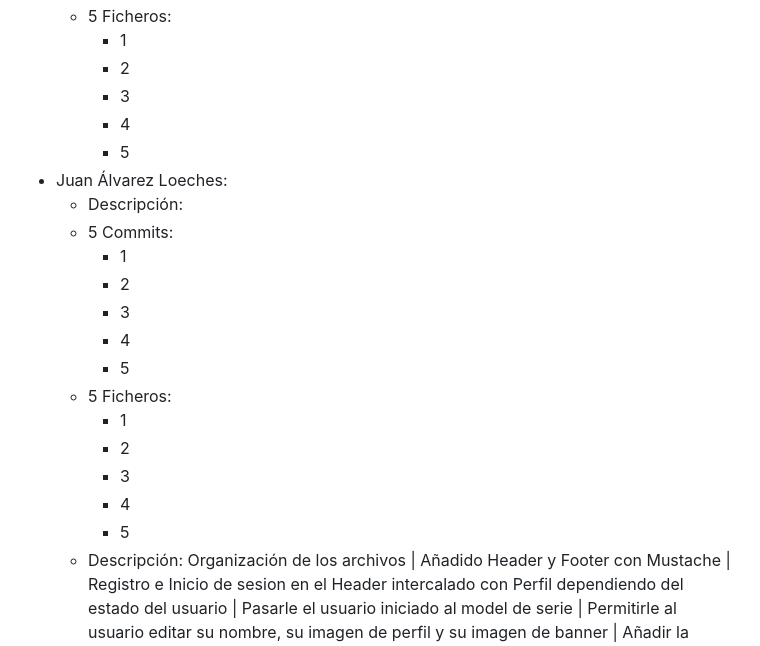
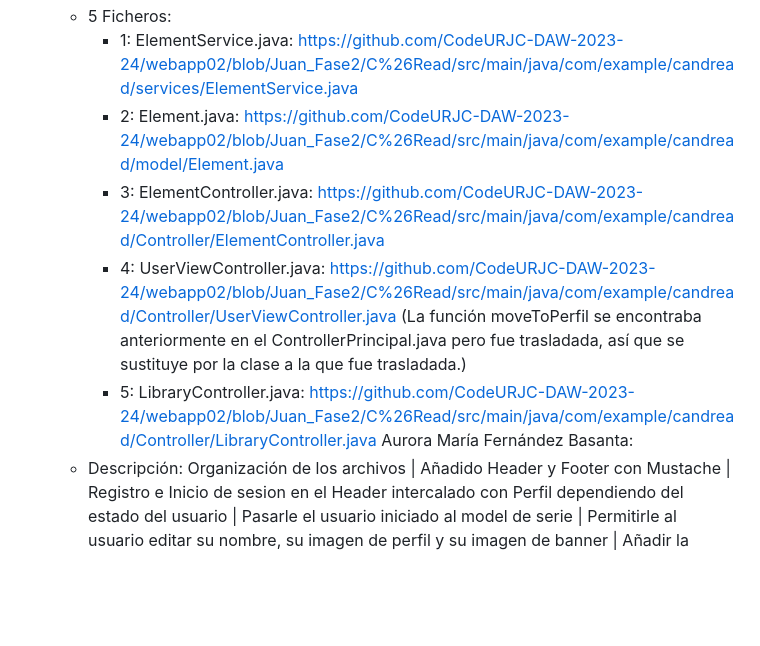
Before and after one commit to CodeURJC-DAW-2023-24/webapp02, a Markdown page: README.md, the part around one of its changes. GitHub-like rendering; blank space fills up the shorter version.

```diff
--- a/README.md
+++ b/README.md
@@ -137,23 +151,10 @@ Para ver la aplicación en el navegador introduzca la siguiente ruta: https://lo
    - 5 Ficheros:
-     - 1
-     - 2
-     - 3
-     - 4
-     - 5
- - Juan Álvarez Loeches:
-   - Descripción:
-   - 5 Commits:
-     - 1
-     - 2
-     - 3
-     - 4
-     - 5
-   - 5 Ficheros:
-     - 1
-     - 2
-     - 3
-     - 4
-     - 5
+     - 1: ElementService.java: https://github.com/CodeURJC-DAW-2023-24/webapp02/blob/Juan_Fase2/C%26Read/src/main/java/com/example/candread/services/ElementService.java
+     - 2: Element.java: https://github.com/CodeURJC-DAW-2023-24/webapp02/blob/Juan_Fase2/C%26Read/src/main/java/com/example/candread/model/Element.java
+     - 3: ElementController.java: https://github.com/CodeURJC-DAW-2023-24/webapp02/blob/Juan_Fase2/C%26Read/src/main/java/com/example/candread/Controller/ElementController.java
+     - 4: UserViewController.java: https://github.com/CodeURJC-DAW-2023-24/webapp02/blob/Juan_Fase2/C%26Read/src/main/java/com/example/candread/Controller/UserViewController.java  (La función moveToPerfil se encontraba anteriormente en el ControllerPrincipal.java pero fue trasladada, así que se sustituye por la clase a la que fue trasladada.)
+     - 5: LibraryController.java: https://github.com/CodeURJC-DAW-2023-24/webapp02/blob/Juan_Fase2/C%26Read/src/main/java/com/example/candread/Controller/LibraryController.java
+Aurora María Fernández Basanta:
     - Descripción: Organización de los archivos | Añadido Header y Footer con Mustache | Registro e Inicio de sesion en el Header intercalado con Perfil dependiendo del estado del usuario | Pasarle el usuario iniciado al model de serie | Permitirle al usuario    editar su nombre, su imagen de perfil y su imagen de banner | Añadir la página al https y configurar correctamente la seguridad despues de su creación por parted de David y Javier | Añadir el CSRF a los formularios | Permitir añadir noticias y mostrar las 3 más recientes | Crear base de datos de review | Permitir ver las review de cada elemento a todo tipo de usuarios | Permitirle añadir reseña a los usuarios registrados y los admins y seguidamente ver su reseña | Añadir informacion sobre cada elemento a la vista SingleElement | Implementación del carusel con los ultimos elementos añadidos al sistema | Refactorizar el codigo para dejarlo limpio
    - 5 Commits:
      - 1: Fixed Segurity: https://github.com/CodeURJC-DAW-2023-24/webapp02/commit/a0f8a5162e6669767bf169ea390aefce72425815
```
Also changed, not shown: other parts of README.md (+20 -6 lines).
